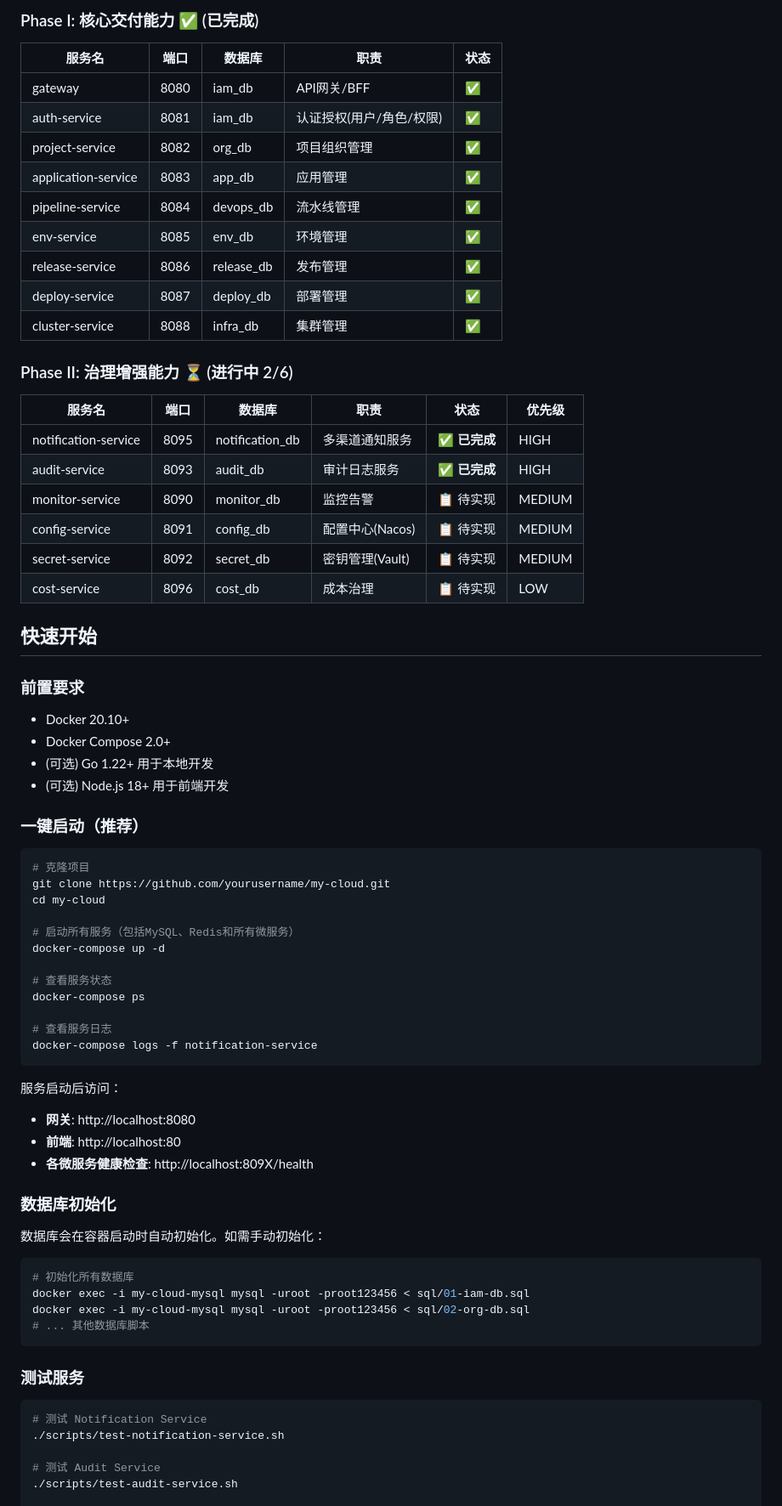
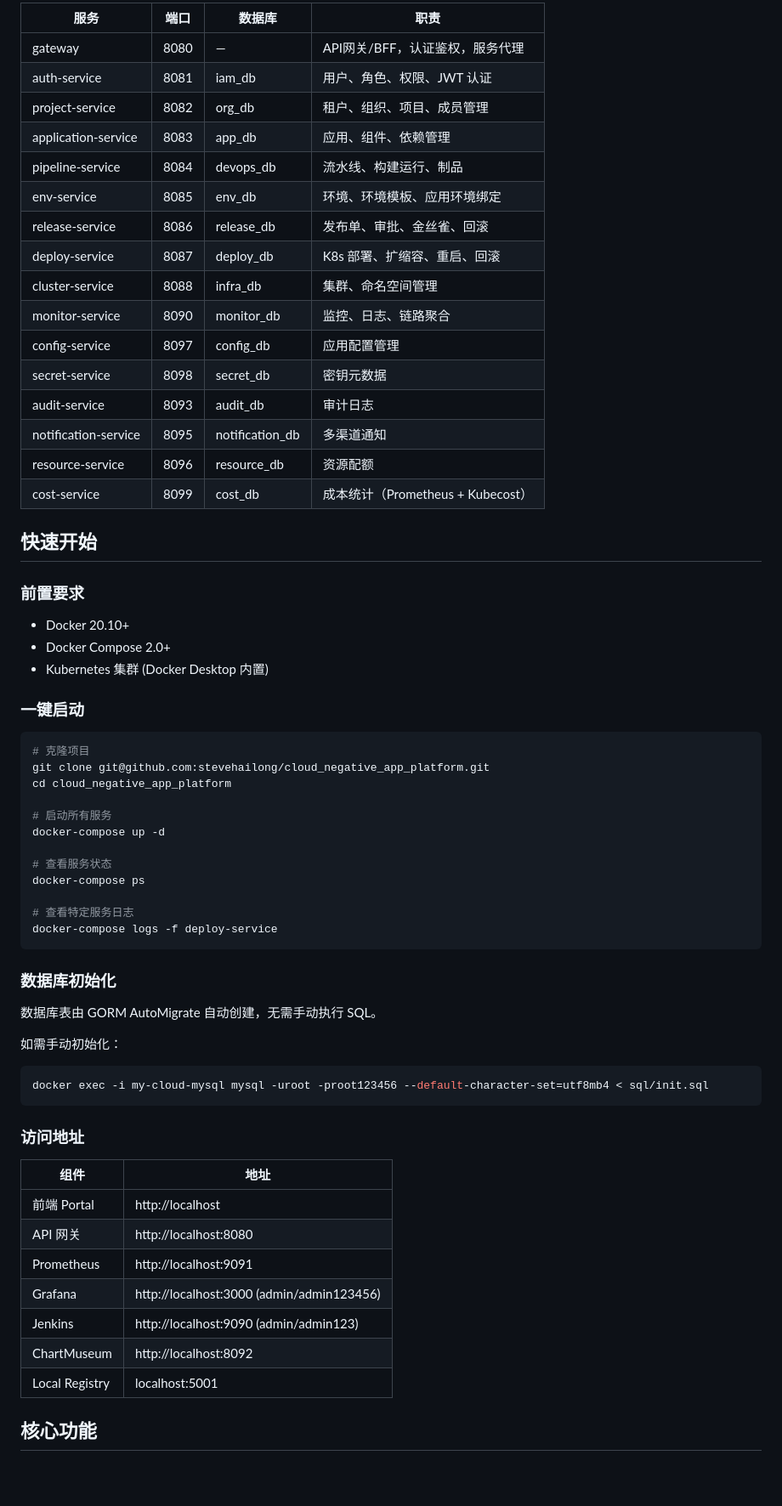
Before and after one commit to stevehailong/cloud_negative_app_platform, a Markdown page: README.md, the part around one of its changes. Shown at 85% size. GitHub-like rendering; blank space fills up the shorter version.

Commit message:
docs: 完善 README - 准确的服务端口、金丝雀功能、成本治理、快速开始指南

````diff
--- a/README.md
+++ b/README.md
@@ -64,28 +78,22 @@
 
-### Phase I: 核心交付能力 ✅ (已完成)
-
-| 服务名 | 端口 | 数据库 | 职责 | 状态 |
-|--------|------|--------|------|------|
-| gateway | 8080 | iam_db | API网关/BFF | ✅ |
-| auth-service | 8081 | iam_db | 认证授权(用户/角色/权限) | ✅ |
-| project-service | 8082 | org_db | 项目组织管理 | ✅ |
-| application-service | 8083 | app_db | 应用管理 | ✅ |
-| pipeline-service | 8084 | devops_db | 流水线管理 | ✅ |
-| env-service | 8085 | env_db | 环境管理 | ✅ |
-| release-service | 8086 | release_db | 发布管理 | ✅ |
-| deploy-service | 8087 | deploy_db | 部署管理 | ✅ |
-| cluster-service | 8088 | infra_db | 集群管理 | ✅ |
-
-### Phase II: 治理增强能力 ⏳ (进行中 2/6)
-
-| 服务名 | 端口 | 数据库 | 职责 | 状态 | 优先级 |
-|--------|------|--------|------|------|--------|
-| notification-service | 8095 | notification_db | 多渠道通知服务 | ✅ **已完成** | HIGH |
-| audit-service | 8093 | audit_db | 审计日志服务 | ✅ **已完成** | HIGH |
-| monitor-service | 8090 | monitor_db | 监控告警 | 📋 待实现 | MEDIUM |
-| config-service | 8091 | config_db | 配置中心(Nacos) | 📋 待实现 | MEDIUM |
-| secret-service | 8092 | secret_db | 密钥管理(Vault) | 📋 待实现 | MEDIUM |
-| cost-service | 8096 | cost_db | 成本治理 | 📋 待实现 | LOW |
+| 服务 | 端口 | 数据库 | 职责 |
+|------|------|--------|------|
+| gateway | 8080 | — | API网关/BFF，认证鉴权，服务代理 |
+| auth-service | 8081 | iam_db | 用户、角色、权限、JWT 认证 |
+| project-service | 8082 | org_db | 租户、组织、项目、成员管理 |
+| application-service | 8083 | app_db | 应用、组件、依赖管理 |
+| pipeline-service | 8084 | devops_db | 流水线、构建运行、制品 |
+| env-service | 8085 | env_db | 环境、环境模板、应用环境绑定 |
+| release-service | 8086 | release_db | 发布单、审批、金丝雀、回滚 |
+| deploy-service | 8087 | deploy_db | K8s 部署、扩缩容、重启、回滚 |
+| cluster-service | 8088 | infra_db | 集群、命名空间管理 |
+| monitor-service | 8090 | monitor_db | 监控、日志、链路聚合 |
+| config-service | 8097 | config_db | 应用配置管理 |
+| secret-service | 8098 | secret_db | 密钥元数据 |
+| audit-service | 8093 | audit_db | 审计日志 |
+| notification-service | 8095 | notification_db | 多渠道通知 |
+| resource-service | 8096 | resource_db | 资源配额 |
+| cost-service | 8099 | cost_db | 成本统计（Prometheus + Kubecost） |
 
 ## 快速开始
 
@@ -93,48 +101,46 @@
 
 - Docker 20.10+
 - Docker Compose 2.0+
-- (可选) Go 1.22+ 用于本地开发
-- (可选) Node.js 18+ 用于前端开发
+- Kubernetes 集群 (Docker Desktop 内置)
 
-### 一键启动（推荐）
+### 一键启动
 
 ```bash
 # 克隆项目
-git clone https://github.com/yourusername/my-cloud.git
-cd my-cloud
+git clone git@github.com:stevehailong/cloud_negative_app_platform.git
+cd cloud_negative_app_platform
 
-# 启动所有服务（包括MySQL、Redis和所有微服务）
+# 启动所有服务
 docker-compose up -d
 
 # 查看服务状态
 docker-compose ps
 
-# 查看服务日志
-docker-compose logs -f notification-service
+# 查看特定服务日志
+docker-compose logs -f deploy-service
 ```
-
-服务启动后访问：
-- **网关**: http://localhost:8080
-- **前端**: http://localhost:80
-- **各微服务健康检查**: http://localhost:809X/health
 
 ### 数据库初始化
 
-数据库会在容器启动时自动初始化。如需手动初始化：
+数据库表由 GORM AutoMigrate 自动创建，无需手动执行 SQL。
+
+如需手动初始化：
 
 ```bash
-# 初始化所有数据库
-docker exec -i my-cloud-mysql mysql -uroot -proot123456 < sql/01-iam-db.sql
-docker exec -i my-cloud-mysql mysql -uroot -proot123456 < sql/02-org-db.sql
-# ... 其他数据库脚本
+docker exec -i my-cloud-mysql mysql -uroot -proot123456 --default-character-set=utf8mb4 < sql/init.sql
 ```
 
-### 测试服务
+### 访问地址
 
-```bash
-# 测试 Notification Service
-./scripts/test-notification-service.sh
+| 组件 | 地址 |
+|------|------|
+| 前端 Portal | http://localhost |
+| API 网关 | http://localhost:8080 |
+| Prometheus | http://localhost:9091 |
+| Grafana | http://localhost:3000 (admin/admin123456) |
+| Jenkins | http://localhost:9090 (admin/admin123) |
+| ChartMuseum | http://localhost:8092 |
+| Local Registry | localhost:5001 |
 
-# 测试 Audit Service
-./scripts/test-audit-service.sh
+## 核心功能
 
````
Also changed, not shown: other parts of README.md (+132 -165 lines).
